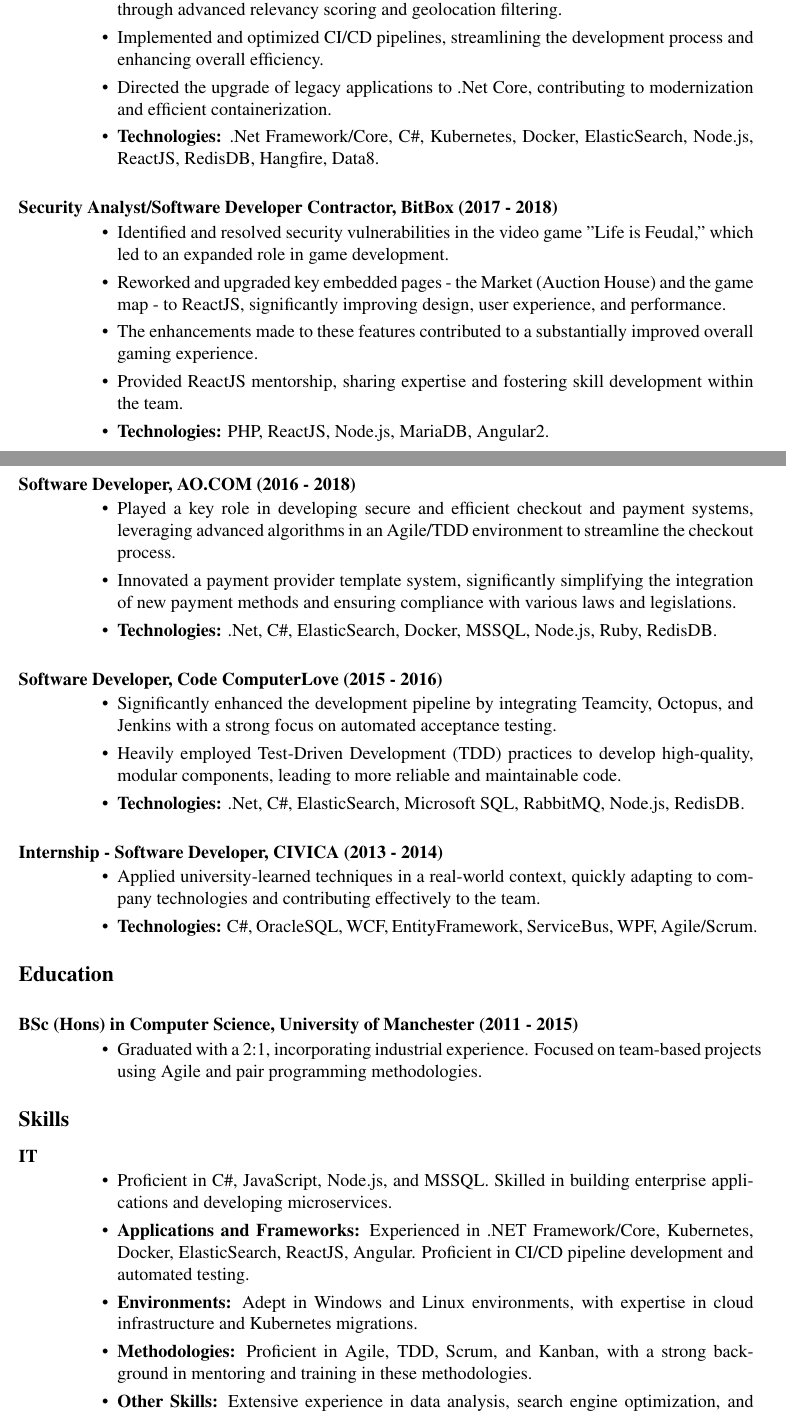
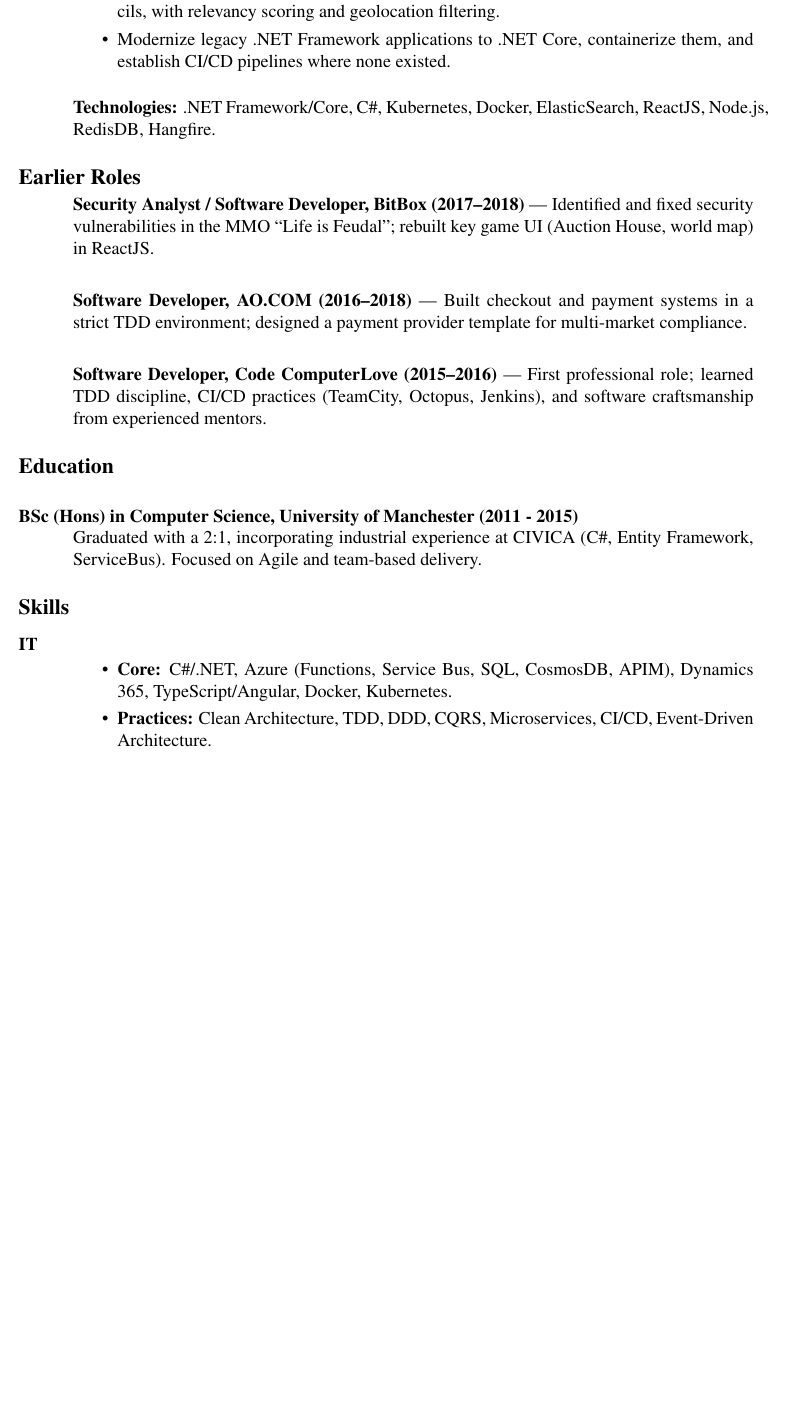
Before and after one commit to rosudrag/CV, a LaTeX CV (CV.tex): two parts of pages 1 and 2 of 2 before the commit and part of page 2 of 2 after it, the two joined at a grey line, cut so that both start at the same text, the shorter picture padded with empty space. Compiled offline with pdfLaTeX.

Commit message:
Rewrite CV with EnBW/SCALE role and open source
Add current EnBW position, LOTRAOM open source project,
compress older roles, update skills and languages.

```diff
--- a/CV.tex
+++ b/CV.tex
@@ -4,6 +4,7 @@
 \usepackage{fancyhdr}
 \usepackage{multicol}
 \usepackage{url}
+\usepackage[hidelinks]{hyperref}
 \setlength\columnsep{40pt}
 \setlength{\topmargin}{-0.6in}
 \setlength{\textheight}{9.8in}
@@ -43,55 +60,31 @@
-\item Developed a robust ElasticSearch-based search engine application, focusing on big data analytics from all UK councils, resulting in increased accuracy and user satisfaction through advanced relevancy scoring and geolocation filtering.
-\item Implemented and optimized CI/CD pipelines, streamlining the development process and enhancing overall efficiency.
-\item Directed the upgrade of legacy applications to .Net Core, contributing to modernization and efficient containerization.
-\item \textbf{Technologies:} .Net Framework/Core, C\#, Kubernetes, Docker, ElasticSearch, Node.js, ReactJS, RedisDB, Hangfire, Data8.
+\item Lead the migration from on-premise infrastructure to Kubernetes, setting up the containerized environment and deployment workflows from scratch.
+\item Build an Elasticsearch-powered search engine aggregating data from all UK local councils, with relevancy scoring and geolocation filtering.
+\item Modernize legacy .NET Framework applications to .NET Core, containerize them, and establish CI/CD pipelines where none existed.
 \end{itemize}
+\textbf{Technologies:} .NET Framework/Core, C\#, Kubernetes, Docker, ElasticSearch, ReactJS, Node.js, RedisDB, Hangfire.
 
-\section{\bf Security Analyst/Software Developer Contractor, BitBox (2017 - 2018)}
-\begin{itemize}
-\item Identified and resolved security vulnerabilities in the video game "Life is Feudal," which led to an expanded role in game development.
-\item Reworked and upgraded key embedded pages - the Market (Auction House) and the game map - to ReactJS, significantly improving design, user experience, and performance.
-\item The enhancements made to these features contributed to a substantially improved overall gaming experience.
-\item Provided ReactJS mentorship, sharing expertise and fostering skill development within the team.
-\item \textbf{Technologies:} PHP, ReactJS, Node.js, MariaDB, Angular2.
-\end{itemize}
+\section{\large\bf Earlier Roles}
+\vspace{1mm}
 
-\section{\bf Software Developer, AO.COM (2016 - 2018)}
-\begin{itemize}
-\item Played a key role in developing secure and efficient checkout and payment systems, leveraging advanced algorithms in an Agile/TDD environment to streamline the checkout process.
-\item Innovated a payment provider template system, significantly simplifying the integration of new payment methods and ensuring compliance with various laws and legislations.
-\item \textbf{Technologies:} .Net, C\#, ElasticSearch, Docker, MSSQL, Node.js, Ruby, RedisDB.
-\end{itemize}
+{\bf Security Analyst / Software Developer, BitBox (2017--2018)} --- Identified and fixed security vulnerabilities in the MMO ``Life is Feudal''; rebuilt key game UI (Auction House, world map) in ReactJS.
 
-\section{\bf Software Developer, Code ComputerLove (2015 - 2016)}
-\begin{itemize}
-\item Significantly enhanced the development pipeline by integrating Teamcity, Octopus, and Jenkins with a strong focus on automated acceptance testing.
-\item Heavily employed Test-Driven Development (TDD) practices to develop high-quality, modular components, leading to more reliable and maintainable code.
-\item \textbf{Technologies:} .Net, C\#, ElasticSearch, Microsoft SQL, RabbitMQ, Node.js, RedisDB.
-\end{itemize}
+\vspace{2mm}
+{\bf Software Developer, AO.COM (2016--2018)} --- Built checkout and payment systems in a strict TDD environment; designed a payment provider template for multi-market compliance.
 
-\section{\bf Internship - Software Developer, CIVICA (2013 - 2014)}
-\begin{itemize}
-\item Applied university-learned techniques in a real-world context, quickly adapting to company technologies and contributing effectively to the team.
-\item \textbf{Technologies:} C\#, OracleSQL, WCF, EntityFramework, ServiceBus, WPF, Agile/Scrum.
-\end{itemize}
-
+\vspace{2mm}
+{\bf Software Developer, Code ComputerLove (2015--2016)} --- First professional role; learned TDD discipline, CI/CD practices (TeamCity, Octopus, Jenkins), and software craftsmanship from experienced mentors.
 
 \section{\large\bf Education}
 
 \section{\bf BSc (Hons) in Computer Science, University of Manchester (2011 - 2015)}
-\begin{itemize}
-\item Graduated with a 2:1, incorporating industrial experience. Focused on team-based projects using Agile and pair programming methodologies.
-\end{itemize}
+Graduated with a 2:1, incorporating industrial experience at CIVICA (C\#, Entity Framework, ServiceBus). Focused on Agile and team-based delivery.
 
 \section{\large\bf Skills}
 \vspace{2mm}
 \section{IT}
 \begin{itemize}
-\item Proficient in C\#, JavaScript, Node.js, and MSSQL. Skilled in building enterprise applications and developing microservices.
-\item {\bf Applications and Frameworks:} Experienced in .NET Framework/Core, Kubernetes, Docker, ElasticSearch, ReactJS, Angular. Proficient in CI/CD pipeline development and automated testing.
-\item {\bf Environments:} Adept in Windows and Linux environments, with expertise in cloud infrastructure and Kubernetes migrations.
-\item {\bf Methodologies:} Proficient in Agile, TDD, Scrum, and Kanban, with a strong background in mentoring and training in these methodologies.
-\item {\bf Other Skills:} Extensive experience in data analysis, search engine optimization, and integrating payment systems.
+\item {\bf Core:} C\#/.NET, Azure (Functions, Service Bus, SQL, CosmosDB, APIM), Dynamics 365, TypeScript/Angular, Docker, Kubernetes.
+\item {\bf Practices:} Clean Architecture, TDD, DDD, CQRS, Microservices, CI/CD, Event-Driven Architecture.
 \end{itemize}
 
 \section{Languages}
```
Also changed, not shown: CV.pdf, CV.tex (37 more changed lines), 1 other file.
